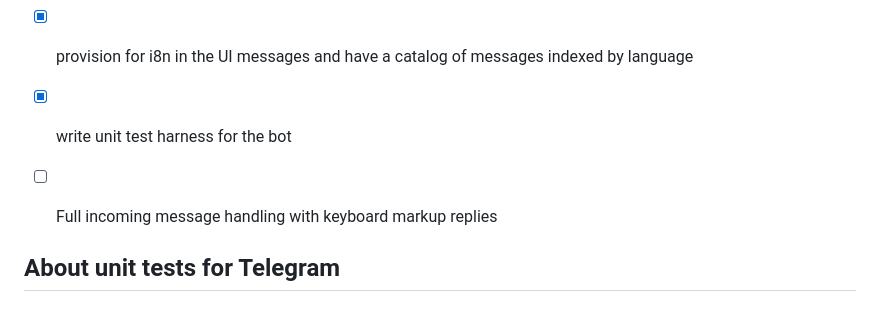
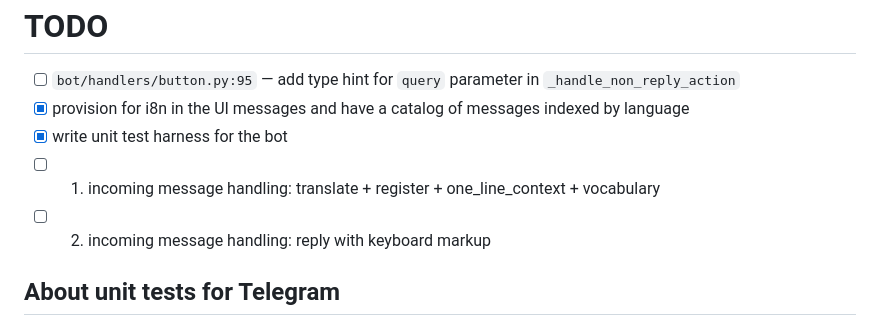
Before and after one commit to syltruong/tg-language-assistant, a Markdown page: TODO.md, the part around the change. GitHub-like rendering.

Commit message:
split todo item in two

```diff
--- a/TODO.md
+++ b/TODO.md
@@ -3,8 +3,8 @@
 - [ ] `bot/handlers/button.py:95` — add type hint for `query` parameter in `_handle_non_reply_action`
 - [x] provision for i8n in the UI messages and have a catalog of messages indexed by language
 - [x] write unit test harness for the bot
-- [ ] Full incoming message handling with keyboard markup replies
-
+- [ ] 1. incoming message handling: translate + register + one_line_context + vocabulary
+- [ ] 2. incoming message handling: reply with keyboard markup
 
 ## About unit tests for Telegram
 For testing with `python-telegram-bot`, the key challenge is that everything is async and deeply tied to Telegram's API. Here's a practical approach:
```
